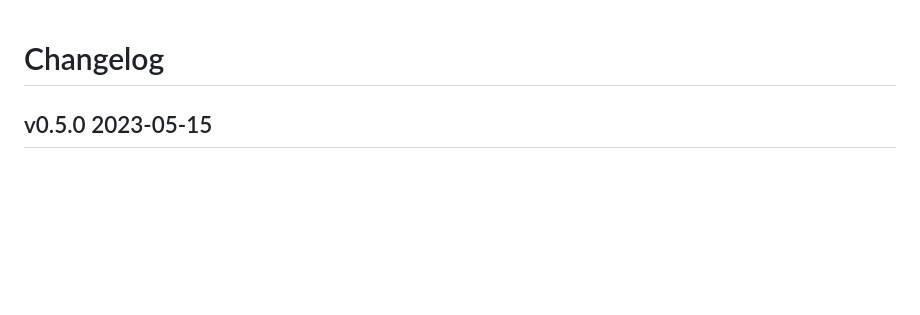
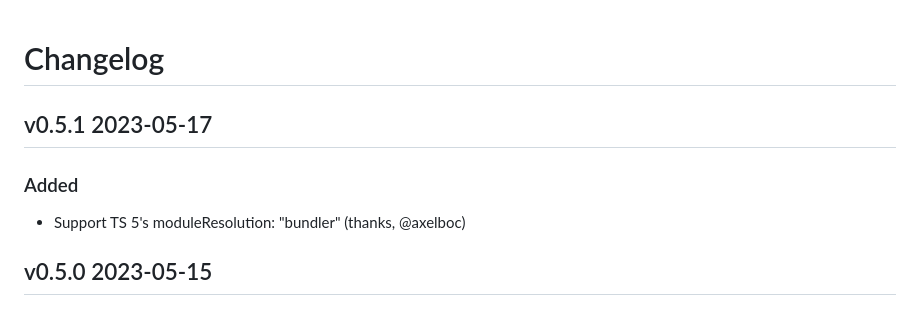
Before and after one commit to usnistgov/h5wasm, a Markdown page: CHANGELOG.md, the part around the change. Rendered like a GitHub page; blank space fills up the shorter version.

Commit message:
documentation for 0.5.1 patch release

```diff
--- a/CHANGELOG.md
+++ b/CHANGELOG.md
@@ -1,4 +1,8 @@
 # Changelog
+## v0.5.1 2023-05-17
+### Added
+ - Support TS 5's moduleResolution: "bundler" (thanks, @axelboc)
+
 ## v0.5.0 2023-05-15
 ### Fixed
  - with emscripten >= 3.1.28, the shim for ES6 builds in nodejs is no longer needed (see https://github.com/emscripten-core/emscripten/pull/17915)
```
